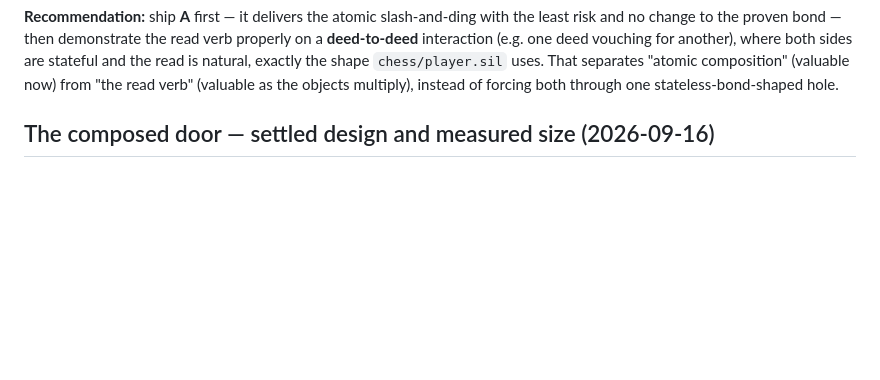
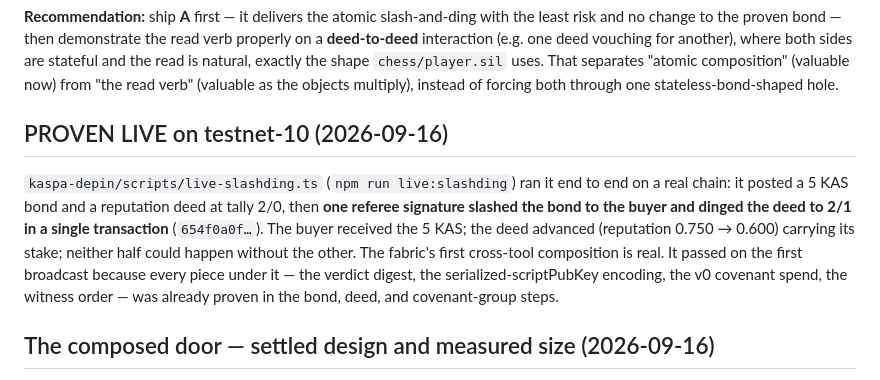
Before and after one commit to Kaspa-World-Eater/quorum, a Markdown page: docs/read-verb-composition.md, the part around the change. Rendered like a GitHub page; blank space fills up the shorter version.

Commit message:
Prove the atomic slash-and-ding live on testnet-10
The fabric's first cross-tool composition works on chain: one referee signature
slashed a 5 KAS bond to the buyer AND dinged the worker's reputation deed (2/0 ->
2/1, reputation 0.750 -> 0.600) in a single transaction (654f0a0f), neither half
possible without the other. Driver: kaspa-depin scripts/live-slashding.ts. It
passed on the first broadcast because the verdict digest, serialized-scriptPubKey
encoding, v0 covenant spend, and witness order were each already proven in the
bond, deed, and covenant-group steps.

Co-Authored-By: Claude Opus 4.8 <noreply@anthropic.com>

```diff
--- a/docs/read-verb-composition.md
+++ b/docs/read-verb-composition.md
@@ -85,6 +85,16 @@ change to the proven bond — then demonstrate the read verb properly on a **dee
 (e.g. one deed vouching for another), where both sides are stateful and the read is natural, exactly the
 shape `chess/player.sil` uses. That separates "atomic composition" (valuable now) from "the read verb"
 (valuable as the objects multiply), instead of forcing both through one stateless-bond-shaped hole.
+
+## PROVEN LIVE on testnet-10 (2026-09-16)
+
+`kaspa-depin/scripts/live-slashding.ts` (`npm run live:slashding`) ran it end to end on a real chain: it
+posted a 5 KAS bond and a reputation deed at tally 2/0, then **one referee signature slashed the bond to
+the buyer and dinged the deed to 2/1 in a single transaction** (`654f0a0f…`). The buyer received the 5 KAS;
+the deed advanced (reputation 0.750 → 0.600) carrying its stake; neither half could happen without the
+other. The fabric's first cross-tool composition is real. It passed on the first broadcast because every
+piece under it — the verdict digest, the serialized-scriptPubKey encoding, the v0 covenant spend, the
+witness order — was already proven in the bond, deed, and covenant-group steps.
 
 ## The composed door — settled design and measured size (2026-09-16)
 
```
